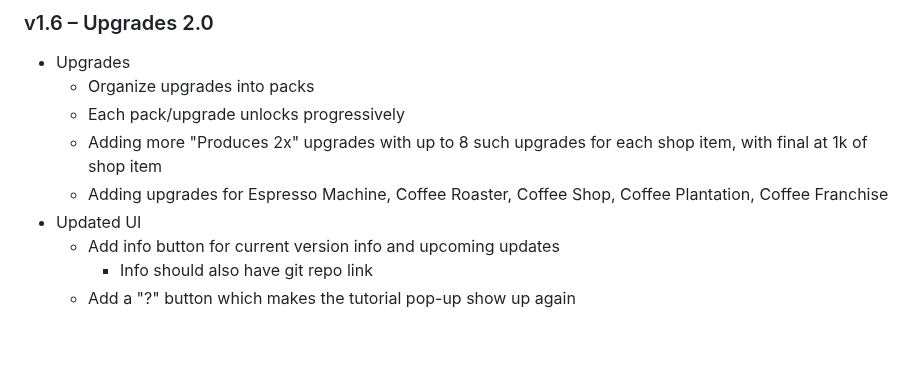
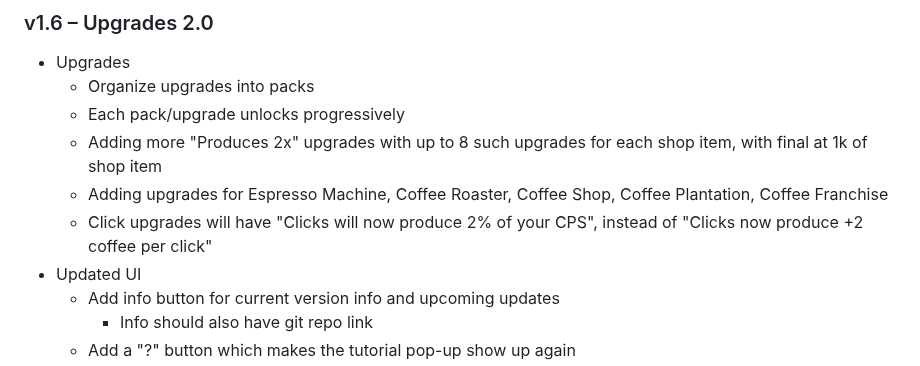
Before and after one commit to coffeetycoon/Coffee-Tycoon, a Markdown page: README.md, the part around the change. Rendered like a GitHub page; blank space fills up the shorter version.

```diff
--- a/README.md
+++ b/README.md
@@ -55,6 +55,7 @@ A game where you brew coffee.
   - Each pack/upgrade unlocks progressively
   - Adding more "Produces 2x" upgrades with up to 8 such upgrades for each shop item, with final at 1k of shop item
   - Adding upgrades for Espresso Machine, Coffee Roaster, Coffee Shop, Coffee Plantation, Coffee Franchise
+  - Click upgrades will have "Clicks will now produce 2% of your CPS", instead of "Clicks now produce +2 coffee per click"
 - Updated UI
   - Add info button for current version info and upcoming updates
     - Info should also have git repo link
```
